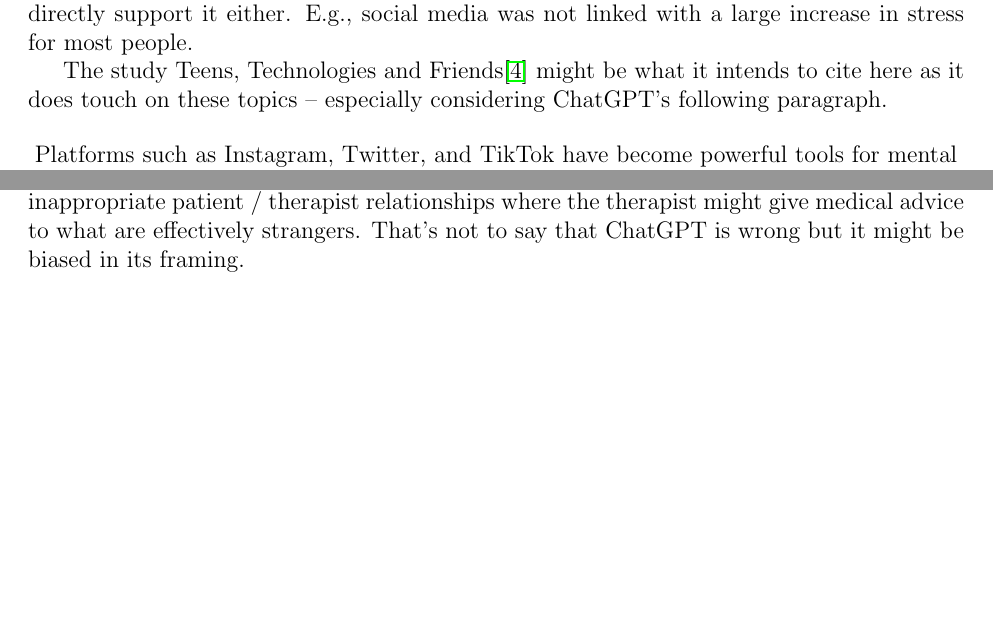
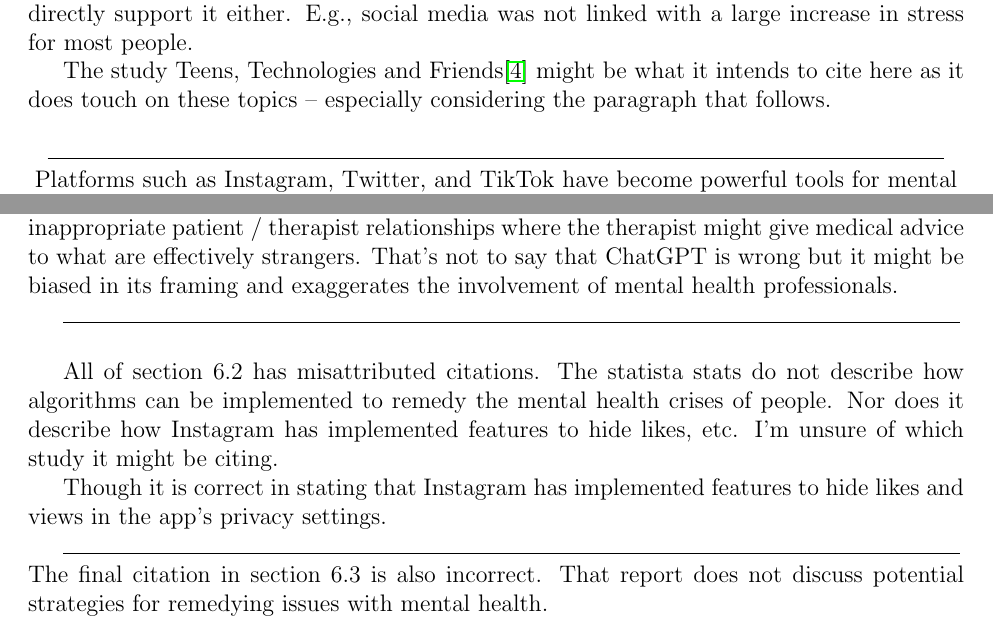
Before and after one commit to joakimtj/large_llms, a LaTeX document (large_llms.tex): two parts of page 8 of 8, joined at a grey line, cut so that both start at the same text, the shorter picture padded with empty space. Compiled offline with pdfLaTeX.

Commit message:
Mostly complete?

```diff
--- a/large_llms.tex
+++ b/large_llms.tex
@@ -176,10 +180,12 @@ While it correctly cites social media usage by `young adults' as being very high
 The cited report does not touch on social media's ability to keep people connected -- it deals with the `cost of caring', that we are more exposed to major (and minor) stressors in the lives of our friends and acquaintances and the effects that might have on our well-being. However, the report does link to a previous study  \href{https://www.pewresearch.org/internet/2011/06/16/social-networking-sites-and-our-lives/}{Rainie, L., Purcell, K., Goulet, L. S., \& Hampton, K. N. (2011). \textit{Social networking sites and our lives.} Pew Internet \& American Life Project.}
 in which they do describe `Facebook's ability to keep people in touch, revive `dead' relationships, etc. The citation ChatGPT chose does not refute its claim, but it doesn't directly support it either. E.g., social media was not linked with a large increase in stress for most people.
 
-The study Teens, Technologies and Friends\cite{lenhart2015} might be what it intends to cite here as it does touch on these topics -- especially considering ChatGPT's following paragraph.
+The study Teens, Technologies and Friends\cite{lenhart2015} might be what it intends to cite here as it does touch on these topics -- especially considering the paragraph that follows.
 
 \begin{center}
+    \line(1,0){450}\\
     Platforms such as Instagram, Twitter, and TikTok have become powerful tools for mental health advocacy, providing a space for individuals and organizations to share information, break stigmas, and promote mental health resources \cite{smith2018}
+    \line(1,0){450}
 \end{center}
 This report doesn't deal with social media as panacea -- it only describes its usage amongst various demographics. Again, ChatGPT might be falsely attributing this report for another -- Teens, Technologies And Friends\cite{lenhart2015} seems to fit the bill, yet again. That report does seem to corroborate the claim so this is only an issue of misattribution.
 
@@ -188,3 +196,13 @@ This report doesn't deal with social media as panacea -- it only describes its u
 \end{center}
-Each citation in 3.3 Mental Health Awareness and Advocacy are attributed to the wrong report -- but I highlight this particular section to make note that many `mental health professionals' are wary of their interactions on social media. This is for fear of creating inappropriate patient / therapist relationships where the therapist might give medical advice to what are effectively strangers. That's not to say that ChatGPT is wrong but it might be biased in its framing.
+Each citation in 3.3 Mental Health Awareness and Advocacy are attributed to the wrong report -- but I highlight this particular section to make note that many `mental health professionals' are wary of their interactions on social media. This is for fear of creating inappropriate patient / therapist relationships where the therapist might give medical advice to what are effectively strangers. That's not to say that ChatGPT is wrong but it might be biased in its framing and exaggerates the involvement of mental health professionals.
+
+\line(1,0){450}\\
+
+All of section 6.2 has misattributed citations. The statista stats do not describe how algorithms can be implemented to remedy the mental health crises of people. Nor does it describe how Instagram has implemented features to hide likes, etc. I'm unsure of which study it might be citing.
+
+Though it is correct in stating that Instagram has implemented features to hide likes and views in the app's privacy settings.
+
+\line(1,0){450}\\
+The final citation in section 6.3 is also incorrect. That report does not discuss potential strategies for remedying issues with mental health.
+
 \end{document}
```
Also changed, not shown: large_llms.pdf, large_llms.tex (8 more changed lines).
